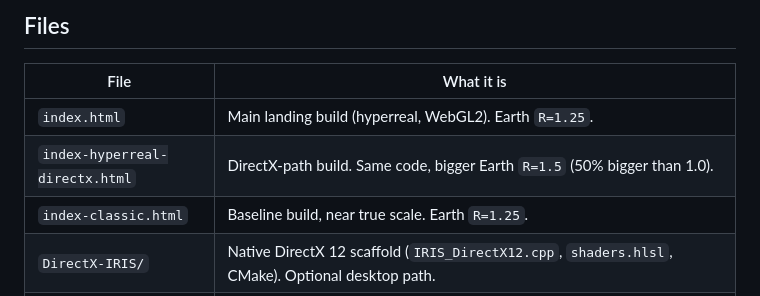
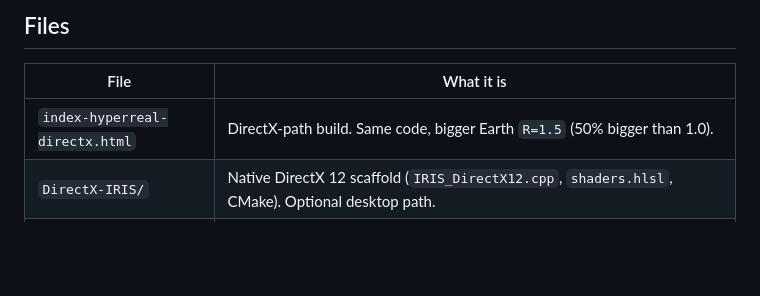
Before and after one commit to IRIS-int/IRIS-simulation, a Markdown page: README.md, the part around the change. GitHub-like rendering; blank space fills up the shorter version.

Commit message:
Removing index and classical from readme

```diff
--- a/README.md
+++ b/README.md
@@ -12,9 +12,7 @@ either with the on-screen Fleet Builder or from the console.
 
 | File | What it is |
 |---|---|
-| `index.html` | Main landing build (hyperreal, WebGL2). Earth `R=1.25`. |
 | `index-hyperreal-directx.html` | DirectX-path build. Same code, bigger Earth `R=1.5` (50% bigger than 1.0). |
-| `index-classic.html` | Baseline build, near true scale. Earth `R=1.25`. |
 | `DirectX-IRIS/` | Native DirectX 12 scaffold (`IRIS_DirectX12.cpp`, `shaders.hlsl`, CMake). Optional desktop path. |
 | `libs/` | Local textures (`earth-day.jpg`, `earth-night.jpg`, `earth-topology.png`, `earth_clouds_1024.png`) + vendored three.js. |
 
```
